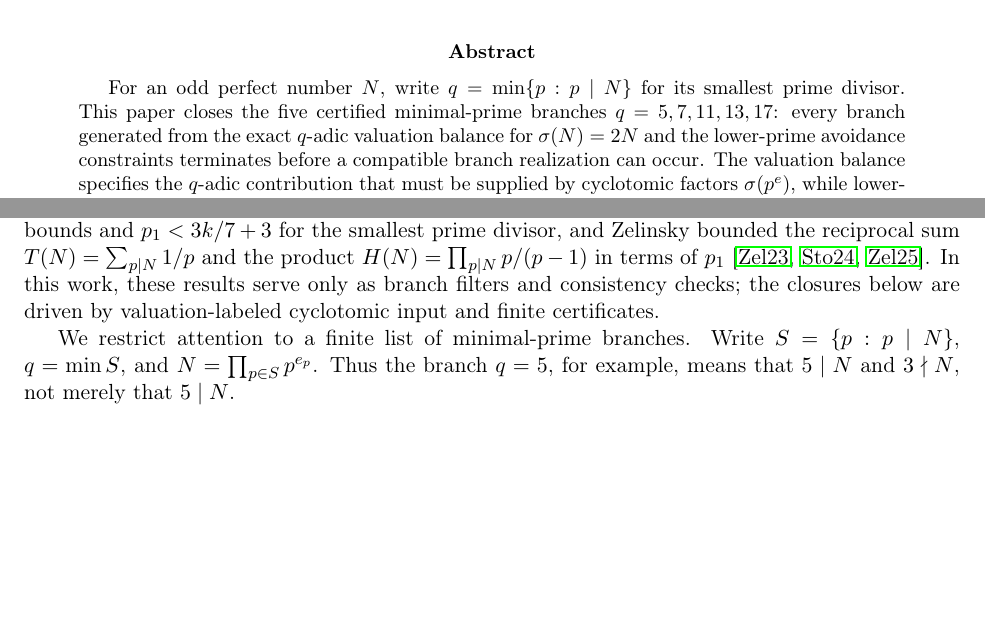
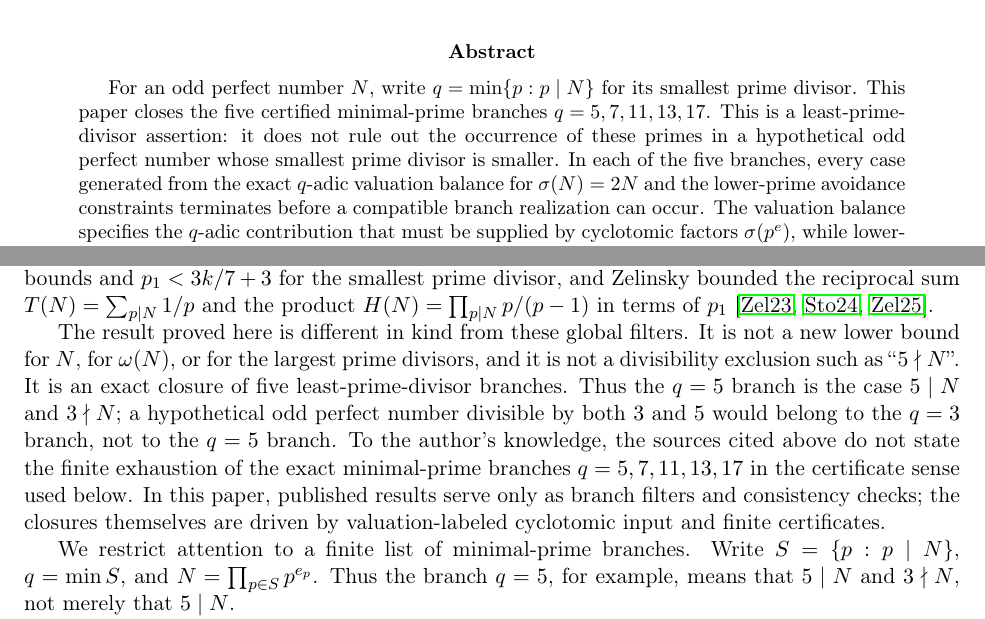
Before and after one commit to Mantovanelli1110/opn-small-prime-closure-certificates, a LaTeX paper (arxiv_q5_q17_closure.tex): two parts of pages 1 and 2 of 43, joined at a grey line, cut so that both start at the same text, the shorter picture padded with empty space. Compiled offline with pdfLaTeX.

Commit message:
Clarify novelty and certificate scope

```diff
--- a/arxiv_q5_q17_closure.tex
+++ b/arxiv_q5_q17_closure.tex
@@ -54,9 +54,12 @@ Independent Researcher\\[0.5em]
 For an odd perfect number \(N\), write
 \(q=\min\{p:p\mid N\}\) for its smallest prime divisor.  This paper closes the
 five certified minimal-prime branches
-\(q=5,7,11,13,17\): every branch generated from the exact \(q\)-adic valuation
-balance for \(\sigma(N)=2N\) and the lower-prime avoidance constraints
-terminates before a compatible branch realization can occur.  The valuation
+\(q=5,7,11,13,17\).  This is a least-prime-divisor assertion: it does not rule
+out the occurrence of these primes in a hypothetical odd perfect number whose
+smallest prime divisor is smaller.  In each of the five branches, every case
+generated from the exact \(q\)-adic valuation balance for \(\sigma(N)=2N\) and
+the lower-prime avoidance constraints terminates before a compatible branch
+realization can occur.  The valuation
 balance specifies the \(q\)-adic contribution that must be supplied by
 cyclotomic factors \(\sigma(p^e)\), while lower-prime avoidance forbids any
 support prime below \(q\) from appearing in those factors.  Together these
@@ -128,9 +131,19 @@ smallest prime factors, Stone proved improved product bounds and
 reciprocal sum \(T(N)=\sum_{p\mid N}1/p\) and the product
 \(H(N)=\prod_{p\mid N}p/(p-1)\) in terms of \(p_1\)
 \cite{Zelinsky2023SmallPrimes,Stone2024,Zelinsky2025ReciprocalPrimeDivisors}.
-In this work, these results serve only as branch filters and consistency
-checks; the closures below are driven by valuation-labeled cyclotomic input and
-finite certificates.
+
+The result proved here is different in kind from these global filters.  It is
+not a new lower bound for \(N\), for \(\omega(N)\), or for the largest prime
+divisors, and it is not a divisibility exclusion such as ``\(5\nmid N\)''.  It
+is an exact closure of five least-prime-divisor branches.  Thus the \(q=5\)
+branch is the case \(5\mid N\) and \(3\nmid N\); a hypothetical odd perfect
+number divisible by both \(3\) and \(5\) would belong to the \(q=3\) branch, not
+to the \(q=5\) branch.  To the author's knowledge, the sources cited above do
+not state the finite exhaustion of the exact minimal-prime branches
+\(q=5,7,11,13,17\) in the certificate sense used below.  In this paper,
+published results serve only as branch filters and consistency checks; the
+closures themselves are driven by valuation-labeled cyclotomic input and finite
+certificates.
 
 We restrict attention to a finite list of minimal-prime branches.  Write
 \(S=\{p:p\mid N\}\), \(q=\min S\), and
```
Also changed, not shown: SHA256SUMS.txt (+1 -1 lines), arxiv_q5_q17_closure.tex (14 more changed lines).
